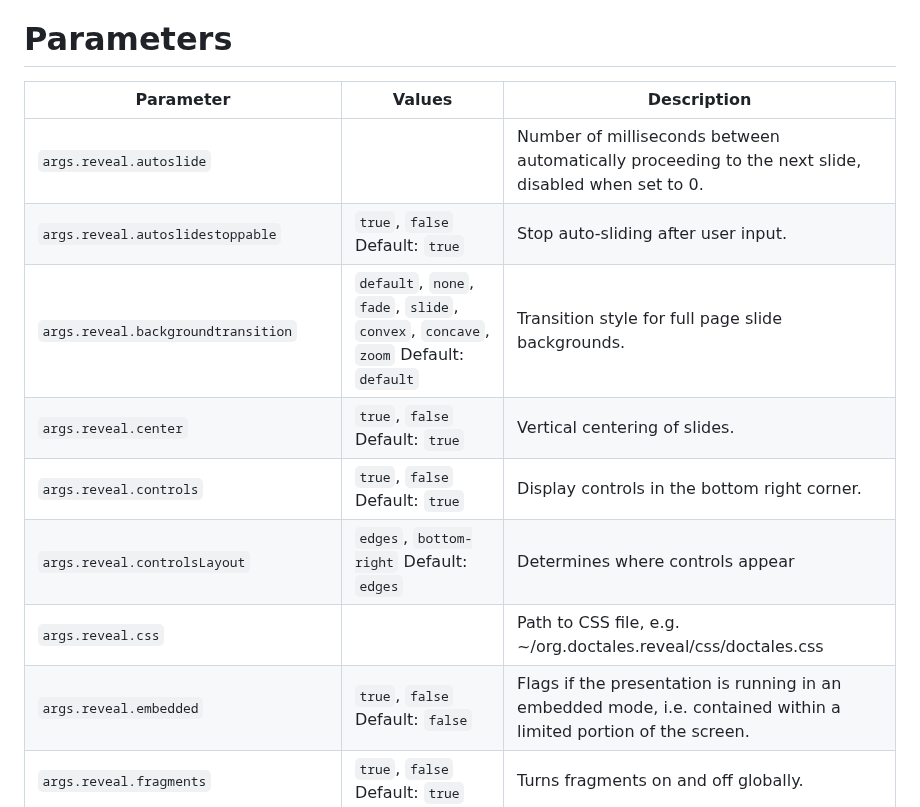
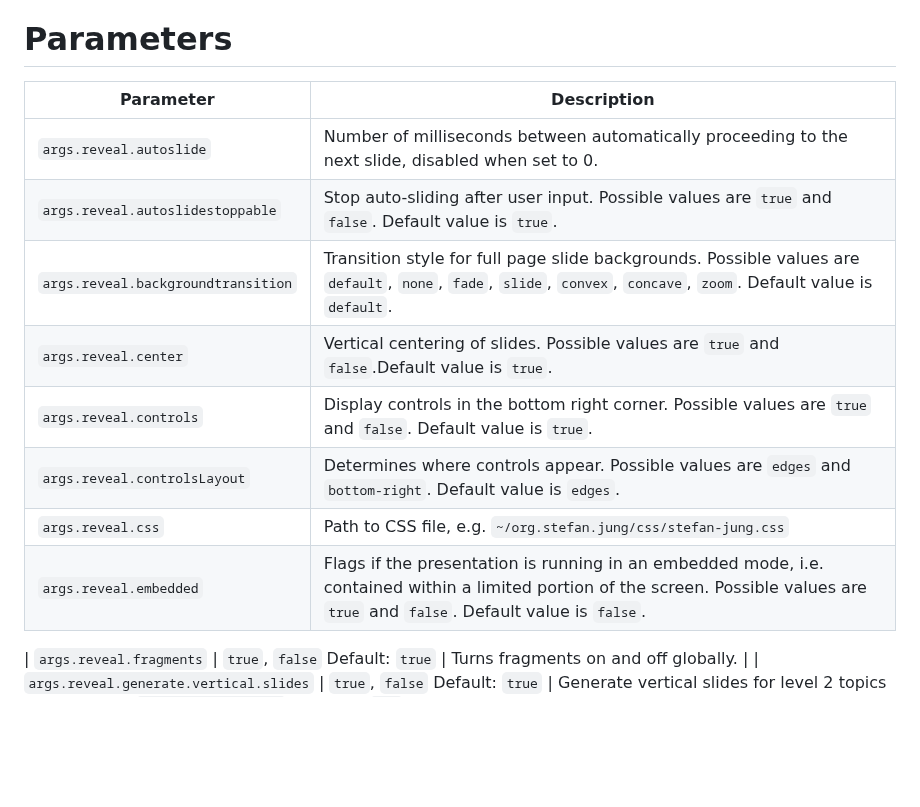
Before and after one commit to stefan-jung/stefan-jung.org, a Markdown page: src/pages/plugin-reveal.md, the part around the change. Rendered like a GitHub page; blank space fills up the shorter version.

Commit message:
Fix layout issues.

```diff
--- a/src/pages/plugin-reveal.md
+++ b/src/pages/plugin-reveal.md
@@ -138,16 +138,17 @@ The second slide contains a title and nested topics, that are rendered as horizo
 Parameters
 ==========
 
-| Parameter                              | Values                                                                              | Description                                                                                                                                                                    |
-|----------------------------------------|-------------------------------------------------------------------------------------|--------------------------------------------------------------------------------------------------------------------------------------------------------------------------------|
-| `args.reveal.autoslide`                |                                                                                     | Number of milliseconds between automatically proceeding to the next slide, disabled when set to 0.                                                                             |
-| `args.reveal.autoslidestoppable`       | `true`, `false` Default: `true`                                                     | Stop auto-sliding after user input.                                                                                                                                            |
-| `args.reveal.backgroundtransition`     | `default`, `none`, `fade`, `slide`, `convex`, `concave`, `zoom` Default: `default`  | Transition style for full page slide backgrounds.                                                                                                                              |
-| `args.reveal.center`                   | `true`, `false` Default: `true`                                                     | Vertical centering of slides.                                                                                                                                                  |
-| `args.reveal.controls`                 | `true`, `false` Default: `true`                                                     | Display controls in the bottom right corner.                                                                                                                                   |
-| `args.reveal.controlsLayout`           | `edges`, `bottom-right` Default: `edges`                                            | Determines where controls appear                                                                                                                                               |
-| `args.reveal.css`                      |                                                                                     | Path to CSS file, e.g. ~/org.doctales.reveal/css/doctales.css                                                                                                                  |
-| `args.reveal.embedded`                 | `true`, `false` Default: `false`                                                    | Flags if the presentation is running in an embedded mode, i.e. contained within a limited portion of the screen.                                                               |
+| Parameter                              | Description                                                                                        |
+|----------------------------------------|----------------------------------------------------------------------------------------------------|
+| `args.reveal.autoslide`                | Number of milliseconds between automatically proceeding to the next slide, disabled when set to 0. |
+| `args.reveal.autoslidestoppable`       | Stop auto-sliding after user input. Possible values are `true` and `false`. Default value is `true`. |
+| `args.reveal.backgroundtransition`     | Transition style for full page slide backgrounds. Possible values are `default`, `none`, `fade`, `slide`, `convex`, `concave`, `zoom`. Default value is `default`. |
+| `args.reveal.center`                   | Vertical centering of slides. Possible values are `true` and `false`.Default value is `true`. |
+| `args.reveal.controls`                 | Display controls in the bottom right corner. Possible values are `true` and `false`. Default value is `true`. |
+| `args.reveal.controlsLayout`           | Determines where controls appear. Possible values are `edges` and `bottom-right`. Default value is `edges`. |
+| `args.reveal.css`                      | Path to CSS file, e.g. `~/org.stefan.jung/css/stefan-jung.css` |                                                                                                                  |
+| `args.reveal.embedded`                 | Flags if the presentation is running in an embedded mode, i.e. contained within a limited portion of the screen. Possible values are `true` and `false`. Default value is `false`. |
+
 | `args.reveal.fragments`                | `true`, `false` Default: `true`                                                     | Turns fragments on and off globally.                                                                                                                                           |
 | `args.reveal.generate.vertical.slides` | `true`, `false` Default: `true`                                                     | Generate vertical slides for level 2 topics and below.                                                                                                                         |
 | `args.reveal.height`                   | Default: `700`                                                                      | The 'normal' height of the presentation, aspect ratio will be preserved when the presentation is scaled to fit different resolutions. Can be specified using percentage units. |
```
